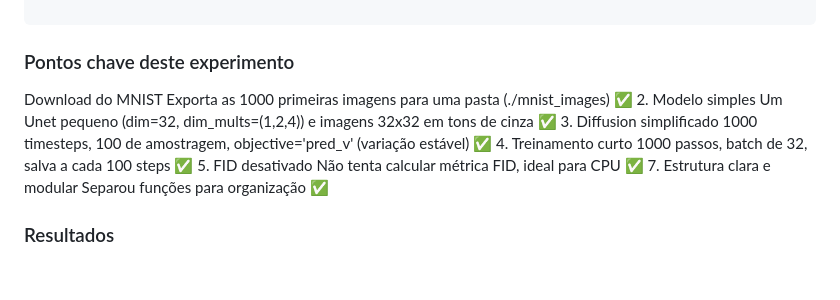
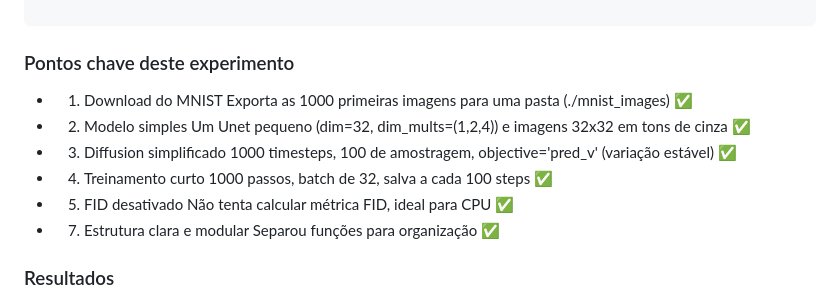
Before and after one commit to natmourajr/CPE883-2025-02, a Markdown page: experiments/denoising-diffusion-pytorch/README.md, the part around the change. Drawn GitHub-style; blank space fills up the shorter version.

````diff
--- a/experiments/denoising-diffusion-pytorch/README.md
+++ b/experiments/denoising-diffusion-pytorch/README.md
@@ -37,12 +37,12 @@ denoising-diffusion-pytorch/       # pasta raíz do projeto (clone do repo)
 ```
 
 ### Pontos chave deste experimento
-Download do MNIST	Exporta as 1000 primeiras imagens para uma pasta (./mnist_images)	✅
-2. Modelo simples	Um Unet pequeno (dim=32, dim_mults=(1,2,4)) e imagens 32x32 em tons de cinza	✅
-3. Diffusion simplificado	1000 timesteps, 100 de amostragem, objective='pred_v' (variação estável)	✅
-4. Treinamento curto	1000 passos, batch de 32, salva a cada 100 steps	✅
-5. FID desativado	Não tenta calcular métrica FID, ideal para CPU	✅
-7. Estrutura clara e modular	Separou funções para organização	✅
+- 1. Download do MNIST	Exporta as 1000 primeiras imagens para uma pasta (./mnist_images)	✅
+- 2. Modelo simples	Um Unet pequeno (dim=32, dim_mults=(1,2,4)) e imagens 32x32 em tons de cinza	✅
+- 3. Diffusion simplificado	1000 timesteps, 100 de amostragem, objective='pred_v' (variação estável)	✅
+- 4. Treinamento curto	1000 passos, batch de 32, salva a cada 100 steps	✅
+- 5. FID desativado	Não tenta calcular métrica FID, ideal para CPU	✅
+- 7. Estrutura clara e modular	Separou funções para organização	✅
 
 ### Resultados
 
````
